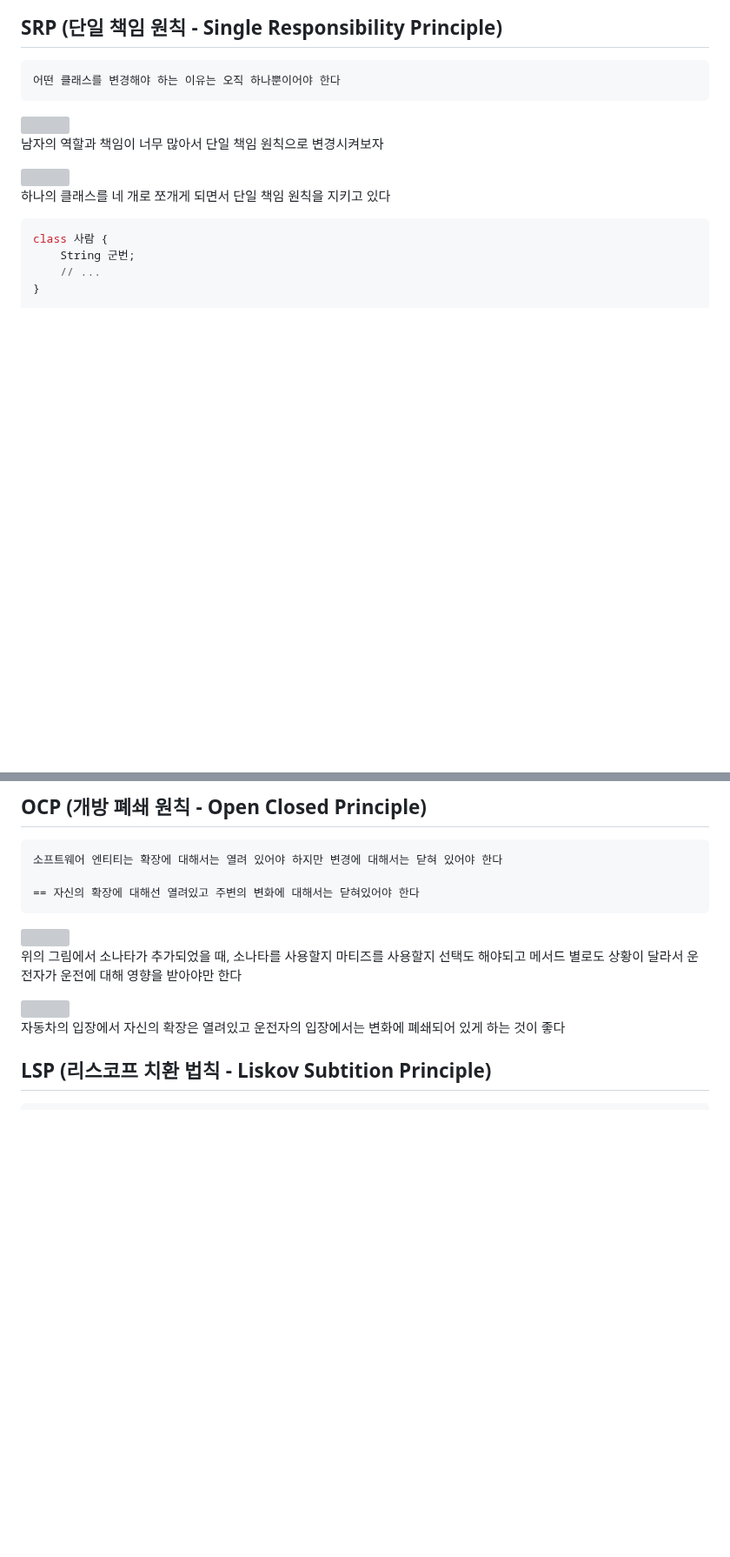
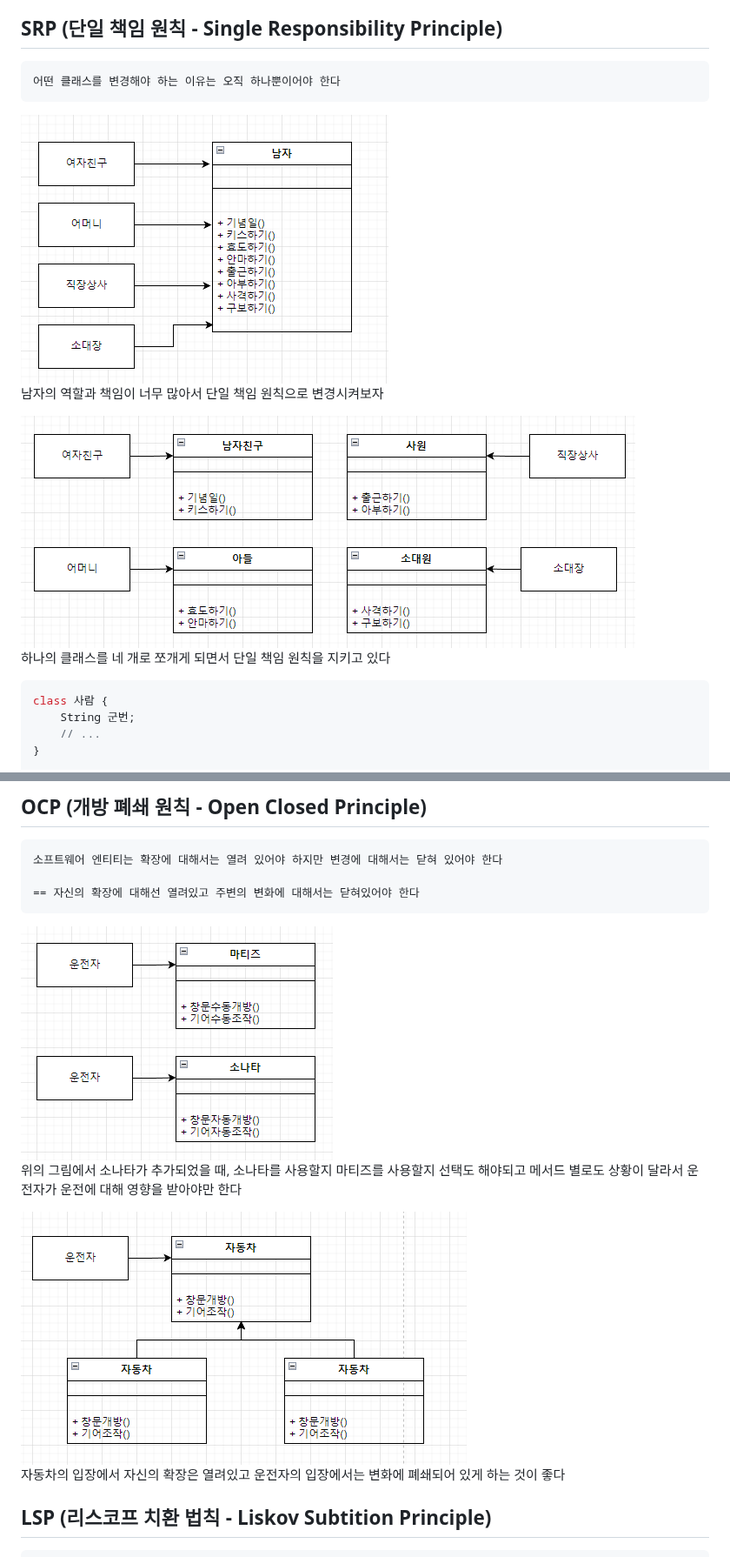
Before and after one commit to Geol2/Today-I-Learned, a Markdown page: Java/Expert/SOLID.md, 2 parts joined by grey strips. Shown at 87% size. Drawn GitHub-style; blank space fills up the shorter version; grey boxes are pictures that could not be loaded.

Commit message:
[JAVA] 이미지링크 수정

````diff
--- a/Java/Expert/SOLID.md
+++ b/Java/Expert/SOLID.md
@@ -6,11 +6,11 @@
 어떤 클래스를 변경해야 하는 이유는 오직 하나뿐이어야 한다
 ```
 
-<img src="https://github.com/Geol2/Today-I-Learned/blob/main/JAVA/images/solid-SRP-1.png" />
+<img src="https://github.com/Geol2/Today-I-Learned/blob/main/Java/images/solid-SRP-1.png" />
 
 남자의 역할과 책임이 너무 많아서 단일 책임 원칙으로 변경시켜보자
 
-<img src="https://github.com/Geol2/Today-I-Learned/blob/main/JAVA/images/solid-SRP-2.png" />
+<img src="https://github.com/Geol2/Today-I-Learned/blob/main/Java/images/solid-SRP-2.png" />
 
 하나의 클래스를 네 개로 쪼개게 되면서 단일 책임 원칙을 지키고 있다
 
@@ -50,11 +50,11 @@ class 강아지 {
 == 자신의 확장에 대해선 열려있고 주변의 변화에 대해서는 닫혀있어야 한다
 ```
 
-<img src="https://github.com/Geol2/Today-I-Learned/blob/main/JAVA/images/solid-OCP-1.png" />
+<img src="https://github.com/Geol2/Today-I-Learned/blob/main/Java/images/solid-OCP-1.png" />
 
 위의 그림에서 소나타가 추가되었을 때, 소나타를 사용할지 마티즈를 사용할지 선택도 해야되고 메서드 별로도 상황이 달라서 운전자가 운전에 대해 영향을 받아야만 한다
 
-<img src="https://github.com/Geol2/Today-I-Learned/blob/main/JAVA/images/solid-OCP-2.png" />
+<img src="https://github.com/Geol2/Today-I-Learned/blob/main/Java/images/solid-OCP-2.png" />
 
 자동차의 입장에서 자신의 확장은 열려있고 운전자의 입장에서는 변화에 폐쇄되어 있게 하는 것이 좋다
 
````
Also changed, not shown: other parts of Java/Expert/SOLID.md (+2 -2 lines).
